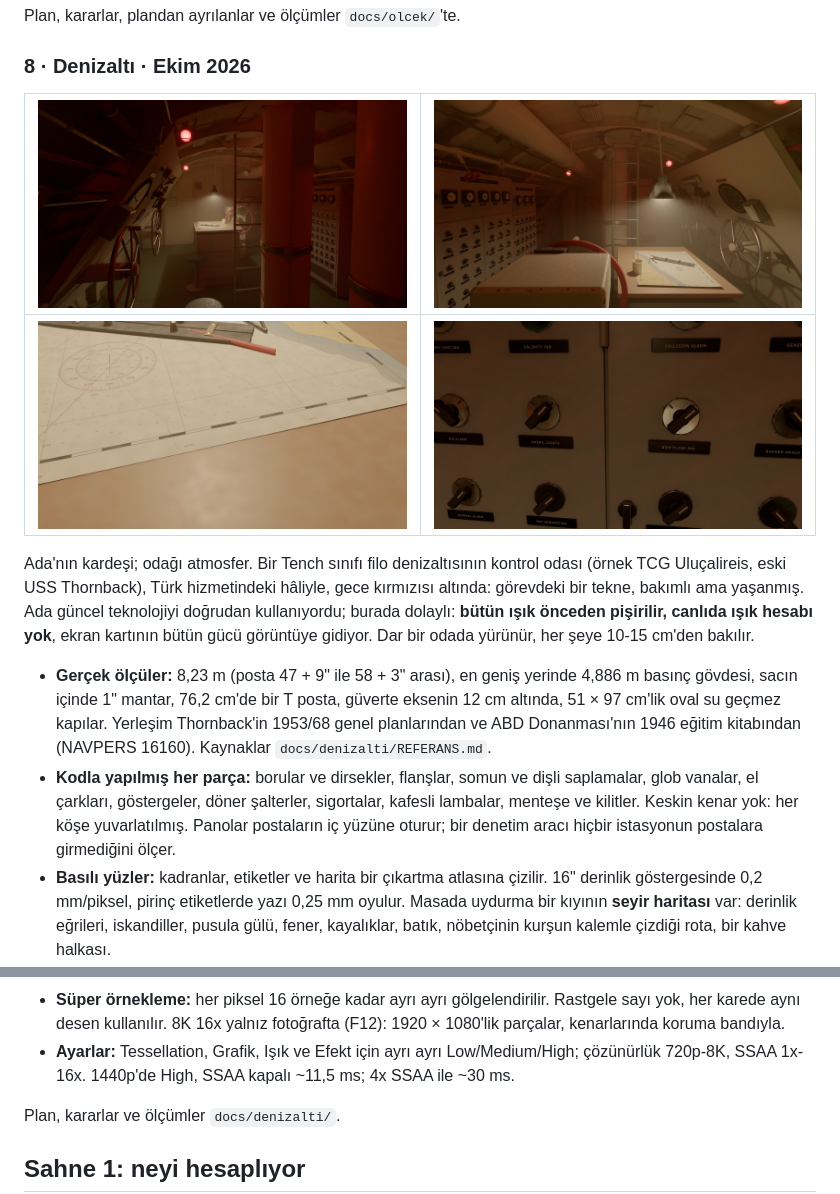
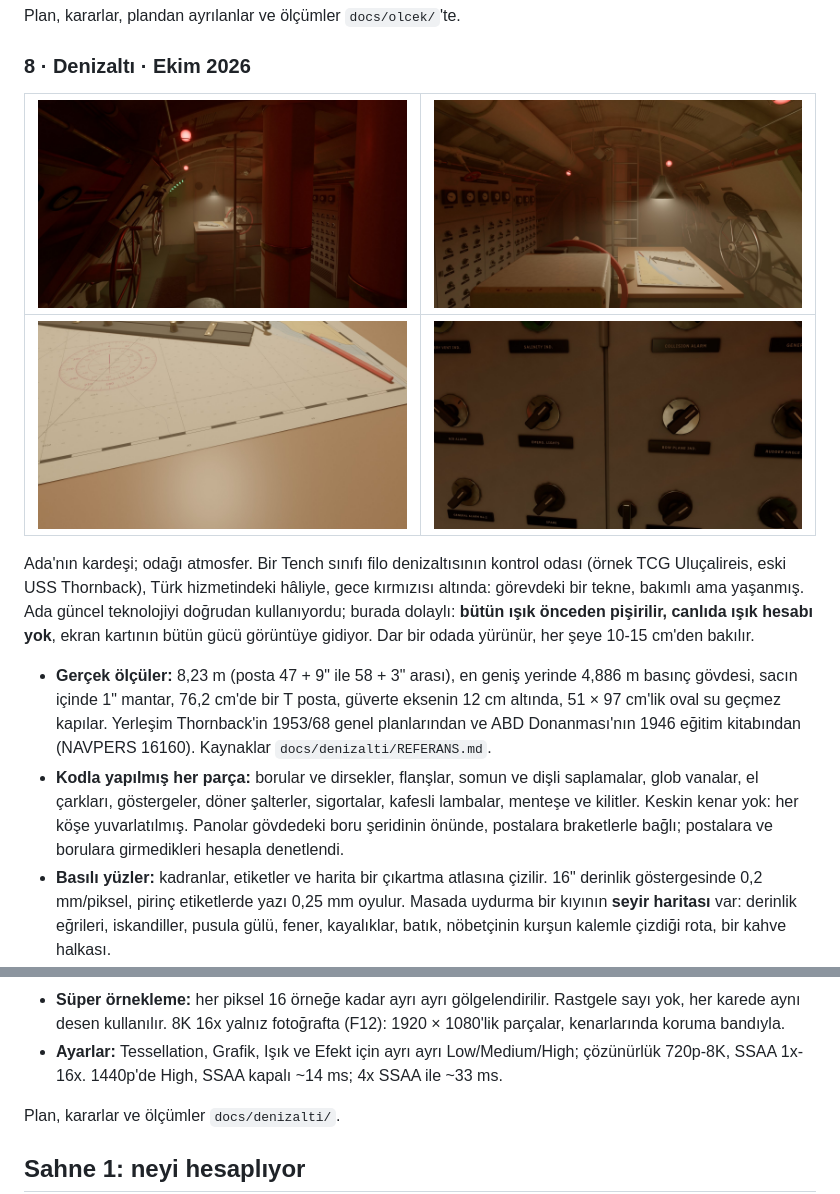
Before and after one commit to OzcanOrhanDemirci/pc_graphics, a Markdown page: README.tr.md, 2 parts joined by grey strips. GitHub-like rendering; pictures changed too: docs/images/denizalti-harita.jpg, docs/images/denizalti-kic.jpg, docs/images/denizalti-oda.jpg.

```diff
--- a/README.tr.md
+++ b/README.tr.md
@@ -352,7 +352,8 @@ kartının bütün gücü görüntüye gidiyor. Dar bir odada yürünür, her ş
   1953/68 genel planlarından ve ABD Donanması'nın 1946 eğitim kitabından (NAVPERS 16160). Kaynaklar `docs/denizalti/REFERANS.md`.
 - **Kodla yapılmış her parça:** borular ve dirsekler, flanşlar, somun ve dişli saplamalar, glob vanalar, el çarkları,
   göstergeler, döner şalterler, sigortalar, kafesli lambalar, menteşe ve kilitler. Keskin kenar yok: her köşe
-  yuvarlatılmış. Panolar postaların iç yüzüne oturur; bir denetim aracı hiçbir istasyonun postalara girmediğini ölçer.
+  yuvarlatılmış. Panolar gövdedeki boru şeridinin önünde, postalara braketlerle bağlı; postalara ve borulara
+  girmedikleri hesapla denetlendi.
 - **Basılı yüzler:** kadranlar, etiketler ve harita bir çıkartma atlasına çizilir. 16" derinlik göstergesinde
   0,2 mm/piksel, pirinç etiketlerde yazı 0,25 mm oyulur. Masada uydurma bir kıyının **seyir haritası** var: derinlik
   eğrileri, iskandiller, pusula gülü, fener, kayalıklar, batık, nöbetçinin kurşun kalemle çizdiği rota, bir kahve halkası.
@@ -367,7 +368,7 @@ kartının bütün gücü görüntüye gidiyor. Dar bir odada yürünür, her ş
 - **Süper örnekleme:** her piksel 16 örneğe kadar ayrı ayrı gölgelendirilir. Rastgele sayı yok, her karede aynı desen
   kullanılır. 8K 16x yalnız fotoğrafta (F12): 1920 × 1080'lik parçalar, kenarlarında koruma bandıyla.
 - **Ayarlar:** Tessellation, Grafik, Işık ve Efekt için ayrı ayrı Low/Medium/High; çözünürlük 720p-8K, SSAA 1x-16x.
-  1440p'de High, SSAA kapalı ~11,5 ms; 4x SSAA ile ~30 ms.
+  1440p'de High, SSAA kapalı ~14 ms; 4x SSAA ile ~33 ms.
 
 Plan, kararlar ve ölçümler `docs/denizalti/`.
 
```
Also changed, not shown: README.md (+3 -3 lines), docs/denizalti/DURUM.md (+61 -1 lines), assets/gallery/denizalti.jpg, 1 other file.
